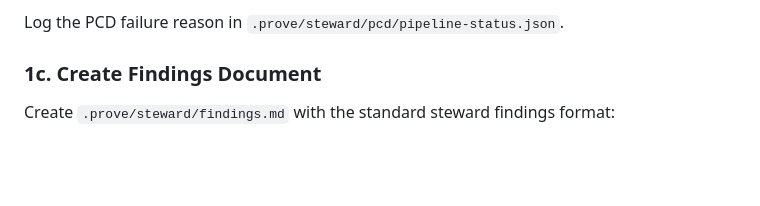
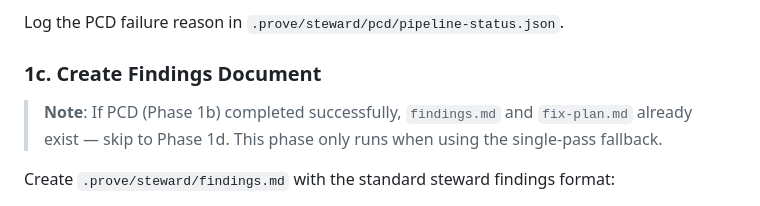
Before and after one commit to mjmorales/claude-prove, a Markdown page: skills/auto-steward/SKILL.md, the part around the change. Rendered like a GitHub page; blank space fills up the shorter version.

Commit message:
fix(skills): add PCD skip-note to auto-steward Phase 1c
Prevents overwriting PCD-produced findings.md when PCD completes
successfully, matching the pattern in steward Phase 2.

Co-Authored-By: Claude <noreply@anthropic.com>

```diff
--- a/skills/auto-steward/SKILL.md
+++ b/skills/auto-steward/SKILL.md
@@ -144,6 +144,10 @@ Log the PCD failure reason in `.prove/steward/pcd/pipeline-status.json`.
 
 ### 1c. Create Findings Document
 
+> **Note**: If PCD (Phase 1b) completed successfully, `findings.md` and `fix-plan.md`
+> already exist — skip to Phase 1d. This phase only runs when using the single-pass
+> fallback.
+
 Create `.prove/steward/findings.md` with the standard steward findings format:
 - Critical Issues (numbered, with file:line references)
 - Structural Refactors
```
